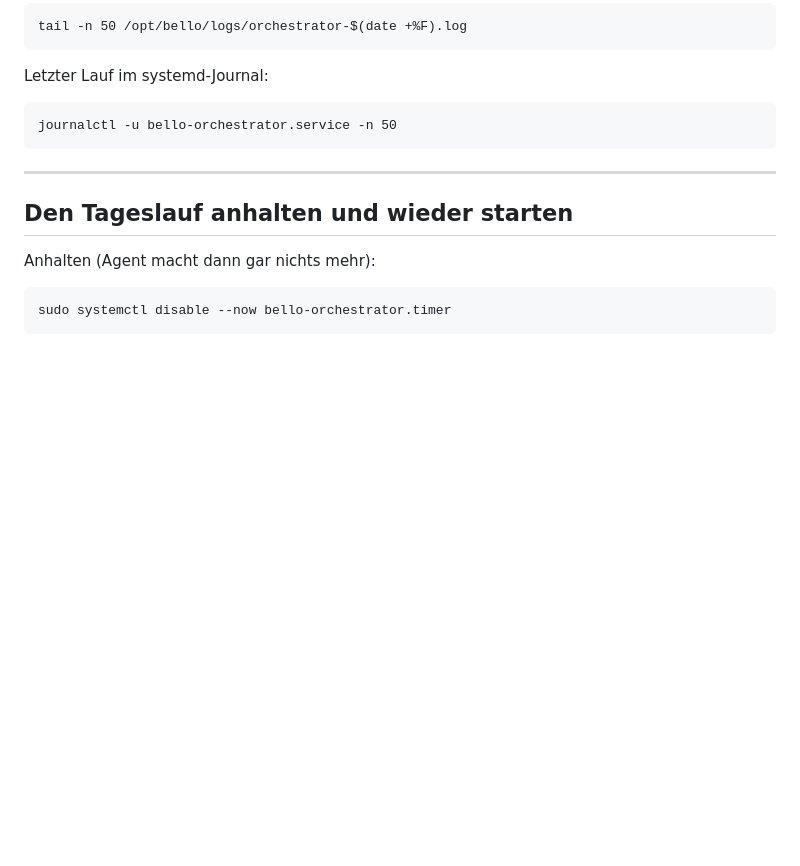
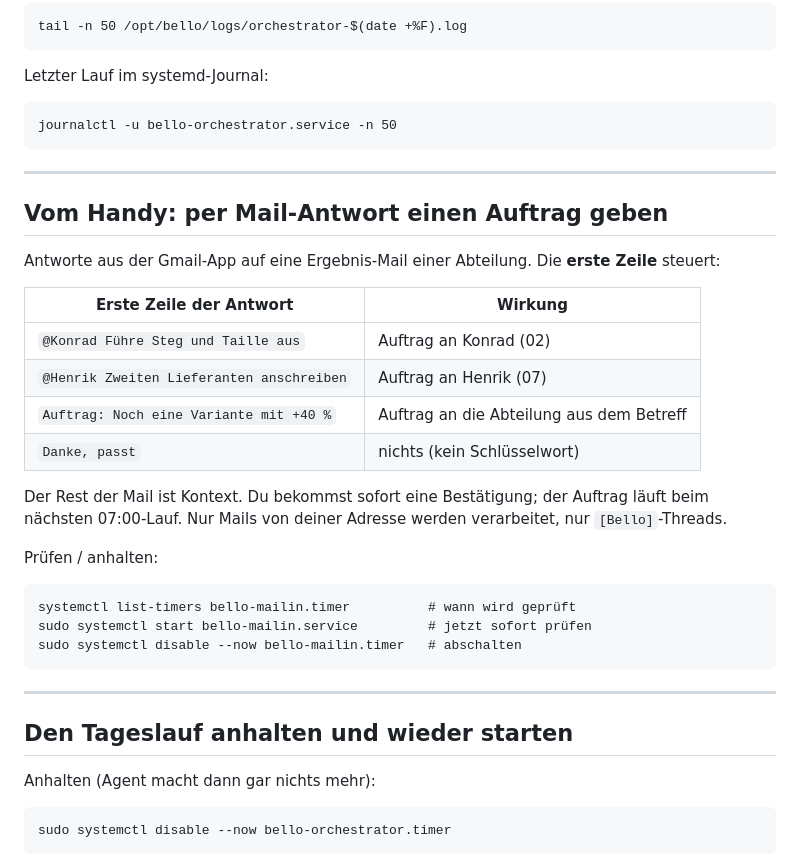
Before and after one commit to nodels81/Orchestrator, a Markdown page: BETRIEB.md, the part around the change. Rendered like a GitHub page; blank space fills up the shorter version.

Commit message:
mailin.py aktiv: Mail-Antwort von Bjoern -> Folgeauftrag (Variante A)
- mailin.py: IMAP in Gustavs INBOX, Absender-Allowlist, @Abteilung/Auftrag:
  in der ersten Zeile steuert; Auftraege laufen im 07:00-Lauf; Erstlauf merkt nur
  den Stand; verarbeitete Message-IDs in daten/mailin_verarbeitet.json
- config.json: imap_server/imap_port
- systemd: bello-mailin.service + .timer (06/12/18/22 Uhr), aktiviert
- BETRIEB.md: Vom Handy: per Mail-Antwort einen Auftrag geben

Co-Authored-By: Claude Sonnet 5 <noreply@anthropic.com>

````diff
--- a/BETRIEB.md
+++ b/BETRIEB.md
@@ -216,6 +216,30 @@ journalctl -u bello-orchestrator.service -n 50
 
 ---
 
+## Vom Handy: per Mail-Antwort einen Auftrag geben
+
+Antworte aus der Gmail-App auf eine Ergebnis-Mail einer Abteilung. Die **erste Zeile** steuert:
+
+| Erste Zeile der Antwort | Wirkung |
+|---|---|
+| `@Konrad Führe Steg und Taille aus` | Auftrag an Konrad (02) |
+| `@Henrik Zweiten Lieferanten anschreiben` | Auftrag an Henrik (07) |
+| `Auftrag: Noch eine Variante mit +40 %` | Auftrag an die Abteilung aus dem Betreff |
+| `Danke, passt` | nichts (kein Schlüsselwort) |
+
+Der Rest der Mail ist Kontext. Du bekommst sofort eine Bestätigung; der Auftrag läuft beim
+nächsten 07:00-Lauf. Nur Mails von deiner Adresse werden verarbeitet, nur `[Bello]`-Threads.
+
+Prüfen / anhalten:
+
+```
+systemctl list-timers bello-mailin.timer          # wann wird geprüft
+sudo systemctl start bello-mailin.service         # jetzt sofort prüfen
+sudo systemctl disable --now bello-mailin.timer   # abschalten
+```
+
+---
+
 ## Den Tageslauf anhalten und wieder starten
 
 Anhalten (Agent macht dann gar nichts mehr):
````
